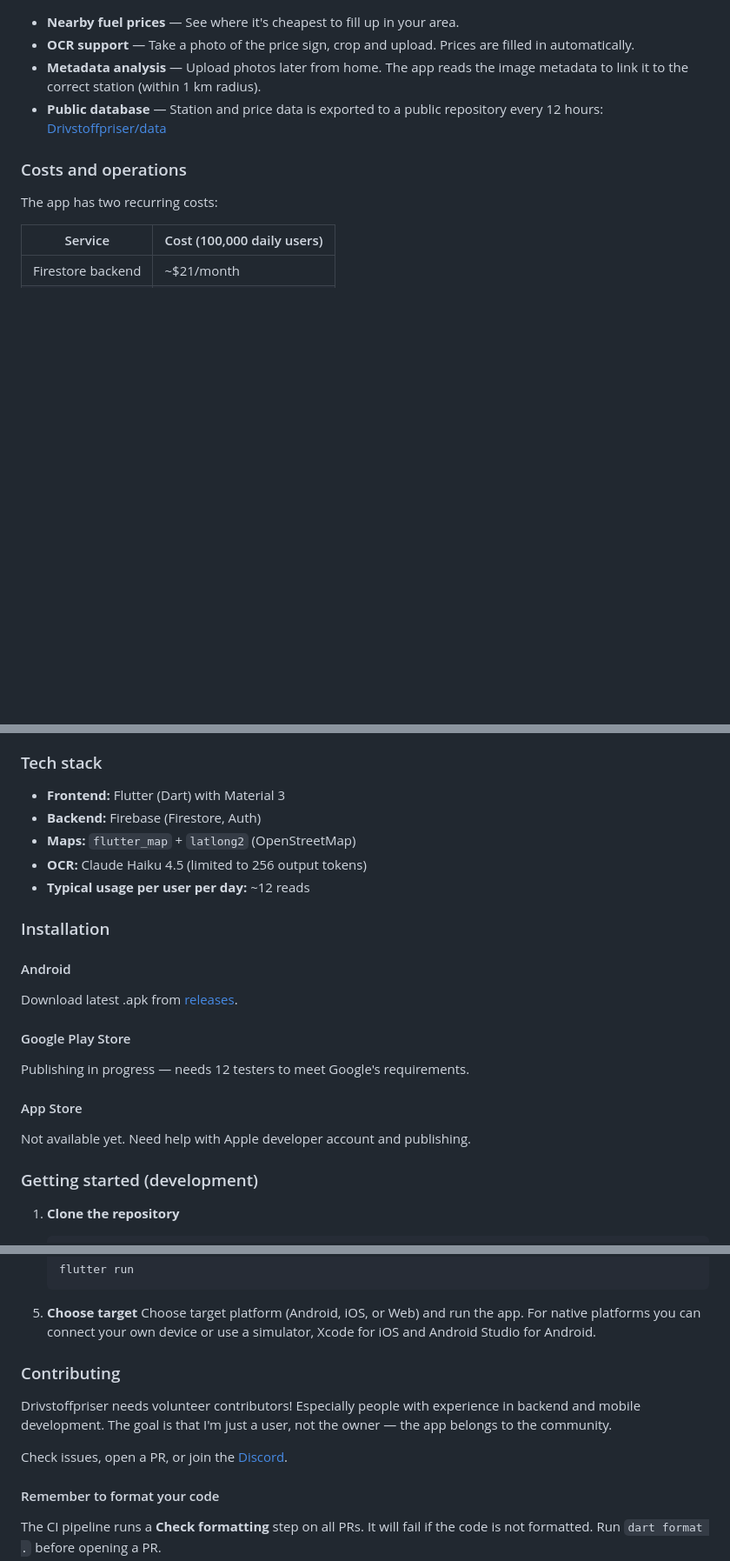
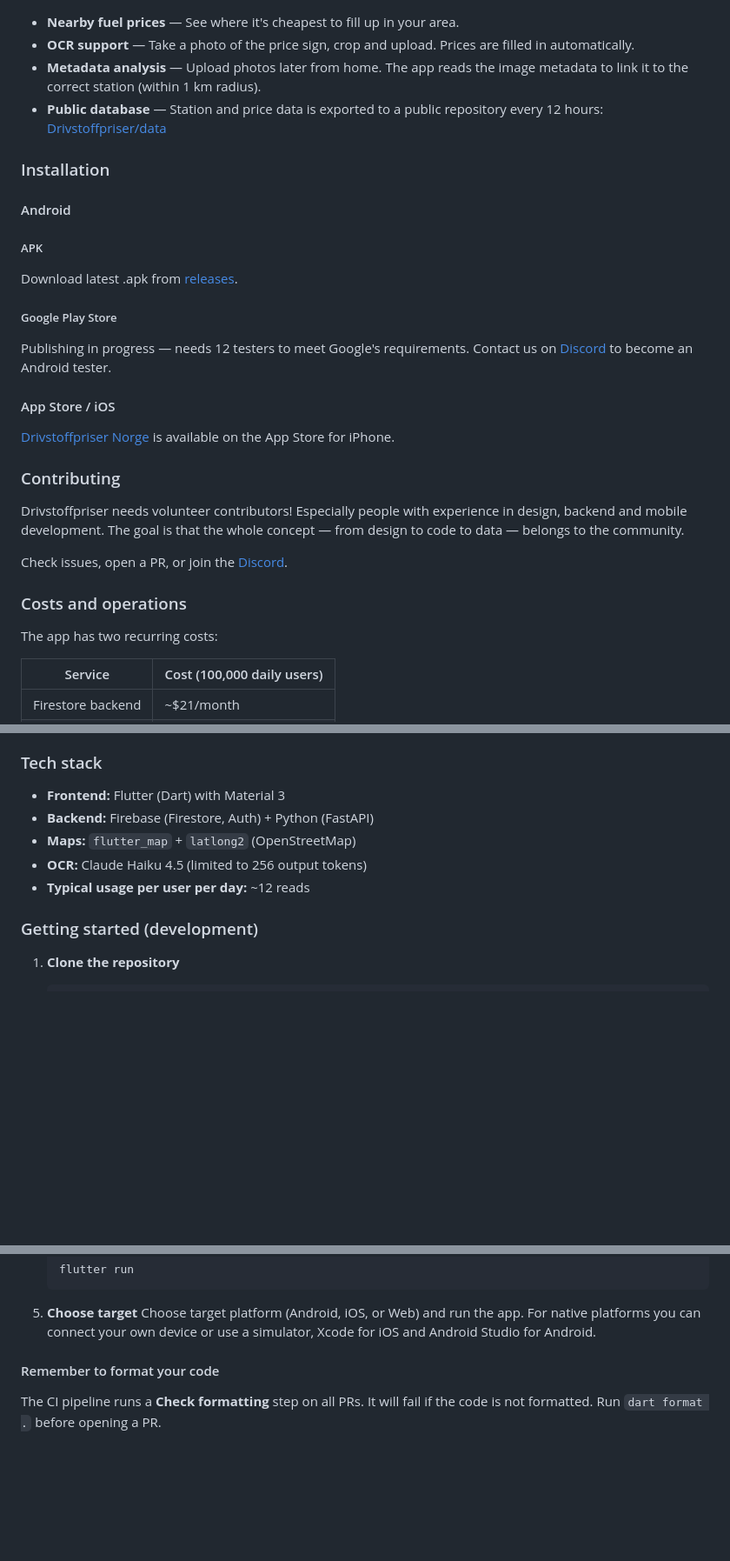
Before and after one commit to Drivstoffpriser/Drivstoffpriser-App, a Markdown page: README.md, 3 parts joined by grey strips. Shown at 87% size. Rendered like a GitHub page; blank space fills up the shorter version.

```diff
--- a/README.md
+++ b/README.md
@@ -100,6 +102,25 @@ Drivstoffpriser is a hobby project that lets users find and share fuel prices in
 - **Metadata analysis** — Upload photos later from home. The app reads the image metadata to link it to the correct station (within 1 km radius).
 - **Public database** — Station and price data is exported to a public repository every 12 hours: [Drivstoffpriser/data](https://drivstoffpriser.github.io/Drivstoffpriser-App/data/index.html)
 
+### Installation
+
+#### Android
+
+##### APK
+Download latest .apk from [releases](https://github.com/Drivstoffpriser/Drivstoffpriser-App/releases).
+
+##### Google Play Store
+Publishing in progress — needs 12 testers to meet Google's requirements. Contact us on [Discord](https://discord.gg/Wn63s7AW) to become an Android tester.
+
+#### App Store / iOS
+[Drivstoffpriser Norge](https://apps.apple.com/no/app/drivstoffpriser-norge/id6761013916) is available on the App Store for iPhone.
+
+### Contributing
+
+Drivstoffpriser needs volunteer contributors! Especially people with experience in design, backend and mobile development. The goal is that the whole concept — from design to code to data — belongs to the community.
+
+Check issues, open a PR, or join the [Discord](https://discord.gg/Wn63s7AW).
+
 ### Costs and operations
 
 The app has two recurring costs:
@@ -115,21 +136,10 @@ Drivstoffpriser is non-profit. The goal is for operating costs to be covered by
 ### Tech stack
 
 - **Frontend:** Flutter (Dart) with Material 3
-- **Backend:** Firebase (Firestore, Auth)
+- **Backend:** Firebase (Firestore, Auth) + Python (FastAPI)
 - **Maps:** `flutter_map` + `latlong2` (OpenStreetMap)
 - **OCR:** Claude Haiku 4.5 (limited to 256 output tokens)
 - **Typical usage per user per day:** ~12 reads
-
-### Installation
-
-#### Android
-Download latest .apk from [releases](https://github.com/Drivstoffpriser/Drivstoffpriser-App/releases).
-
-#### Google Play Store
-Publishing in progress — needs 12 testers to meet Google's requirements.
-
-#### App Store
-Not available yet. Need help with Apple developer account and publishing.
 
 ### Getting started (development)
 
@@ -180,13 +190,6 @@ Not available yet. Need help with Apple developer account and publishing.
     Choose target platform (Android, iOS, or Web) and run the app.
     For native platforms you can connect your own device or use a simulator, Xcode for iOS and Android Studio for Android.
 
-
-### Contributing
-
-Drivstoffpriser needs volunteer contributors! Especially people with experience in backend and mobile development. The goal is that I'm just a user, not the owner — the app belongs to the community.
-
-Check issues, open a PR, or join the [Discord](link).
-
 #### Remember to format your code
 
 The CI pipeline runs a **Check formatting** step on all PRs. It will fail if the code is not formatted. Run `dart format .` before opening a PR.
```
Also changed, not shown: other parts of README.md (+25 -23 lines).
